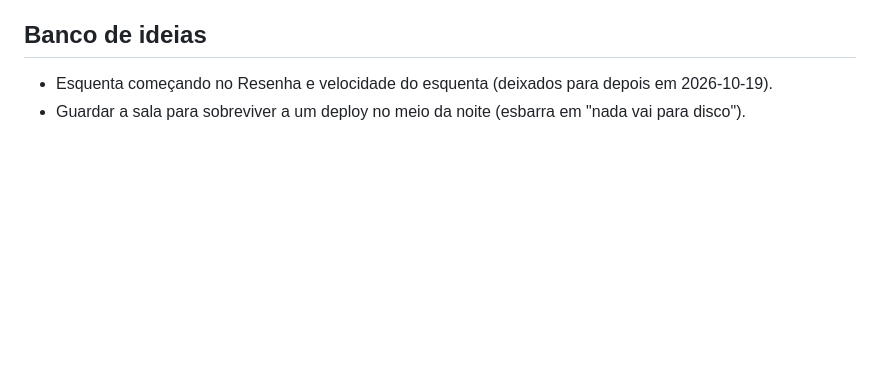
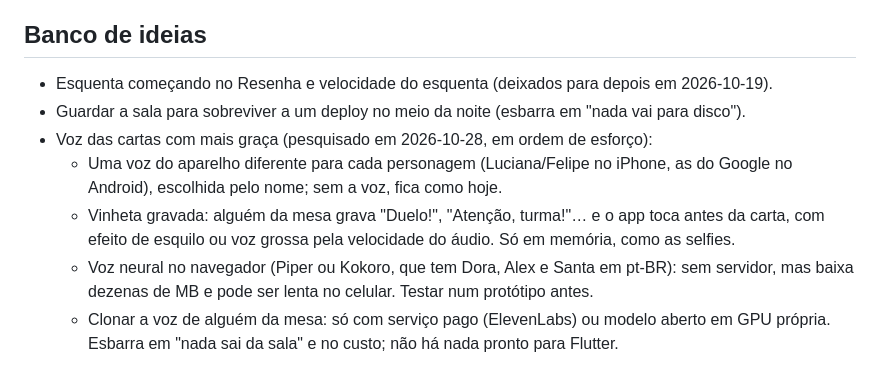
Before and after one commit to advairjunior/BaralhoResenhaApp, a Markdown page: docs/claude/CONTEXTO_ATUAL.md, the part around the change. Rendered like a GitHub page; blank space fills up the shorter version.

Commit message:
docs: ideias para a voz das cartas no banco de ideias
Co-Authored-By: Claude Opus 5.5 <noreply@anthropic.com>

```diff
--- a/docs/claude/CONTEXTO_ATUAL.md
+++ b/docs/claude/CONTEXTO_ATUAL.md
@@ -105,3 +105,12 @@ que ele escrever. Quando ele avisar que terminou, ler as marcações e aplicar e
 
 - Esquenta começando no Resenha e velocidade do esquenta (deixados para depois em 2026-10-19).
 - Guardar a sala para sobreviver a um deploy no meio da noite (esbarra em "nada vai para disco").
+- Voz das cartas com mais graça (pesquisado em 2026-10-28, em ordem de esforço):
+  - Uma voz do aparelho diferente para cada personagem (Luciana/Felipe no iPhone, as do Google no
+    Android), escolhida pelo nome; sem a voz, fica como hoje.
+  - Vinheta gravada: alguém da mesa grava "Duelo!", "Atenção, turma!"… e o app toca antes da carta,
+    com efeito de esquilo ou voz grossa pela velocidade do áudio. Só em memória, como as selfies.
+  - Voz neural no navegador (Piper ou Kokoro, que tem Dora, Alex e Santa em pt-BR): sem servidor,
+    mas baixa dezenas de MB e pode ser lenta no celular. Testar num protótipo antes.
+  - Clonar a voz de alguém da mesa: só com serviço pago (ElevenLabs) ou modelo aberto em GPU própria.
+    Esbarra em "nada sai da sala" e no custo; não há nada pronto para Flutter.
```
